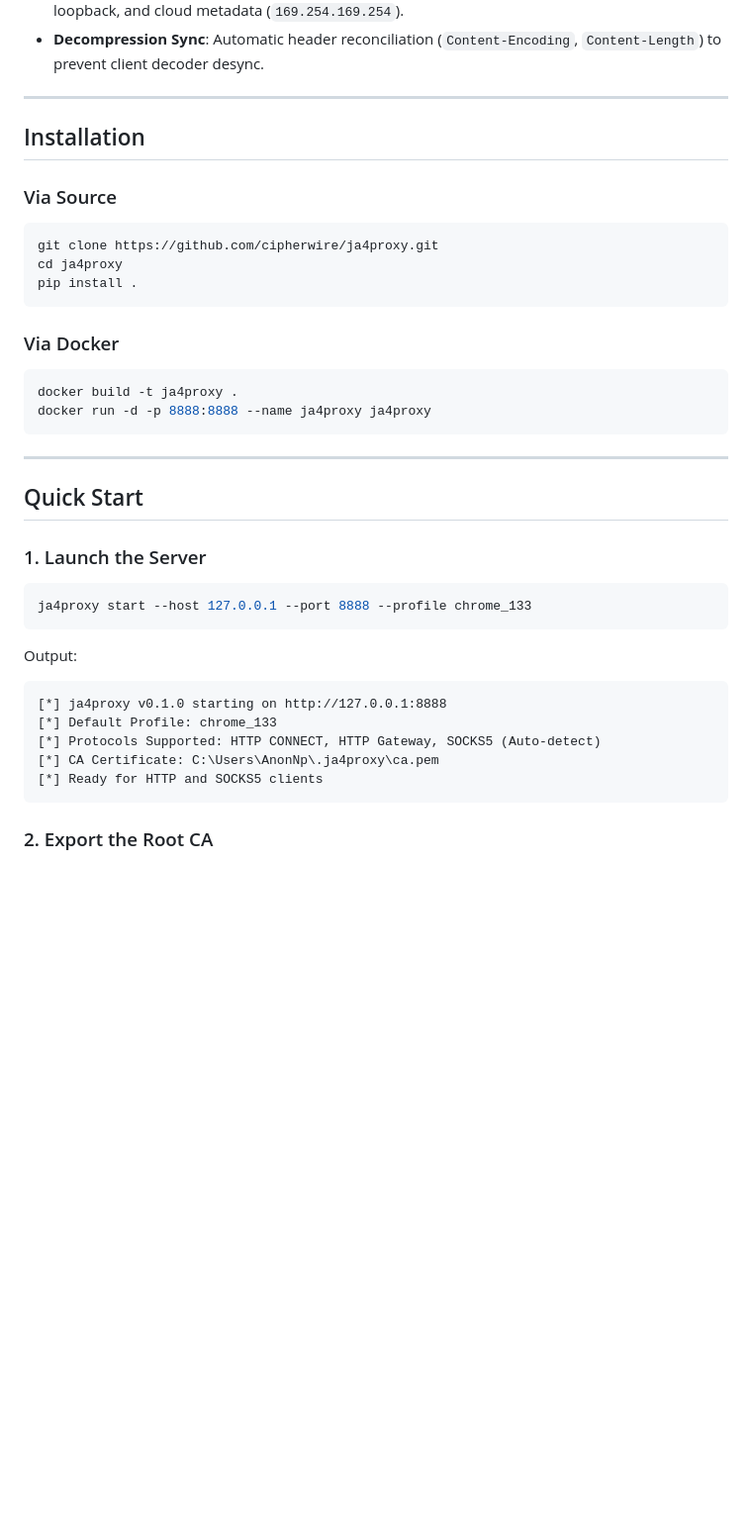
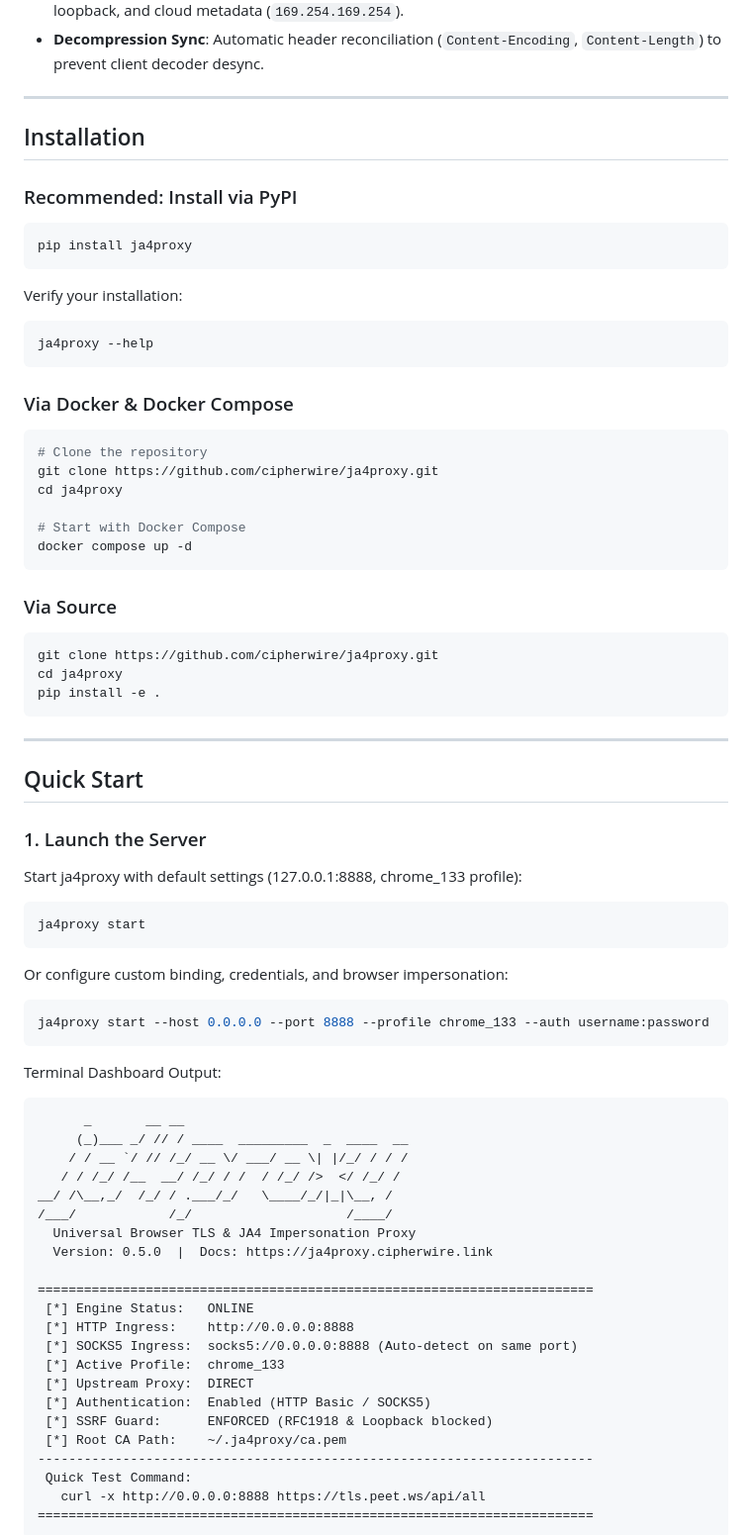
Before and after one commit to cipherwire/ja4proxy, a Markdown page: README.md, the part around one of its changes. Shown at 99% size. Rendered like a GitHub page; blank space fills up the shorter version.

Commit message:
docs: add direct pip install and configuration reference to readme

````diff
--- a/README.md
+++ b/README.md
@@ -171,19 +171,35 @@ Native C allocations returned by the Go runtime are wrapped in a structured memo
 
 ## Installation
 
+### Recommended: Install via PyPI
+
+```bash
+pip install ja4proxy
+```
+
+Verify your installation:
+
+```bash
+ja4proxy --help
+```
+
+### Via Docker & Docker Compose
+
+```bash
+# Clone the repository
+git clone https://github.com/cipherwire/ja4proxy.git
+cd ja4proxy
+
+# Start with Docker Compose
+docker compose up -d
+```
+
 ### Via Source
 
 ```bash
 git clone https://github.com/cipherwire/ja4proxy.git
 cd ja4proxy
-pip install .
-```
-
-### Via Docker
-
-```bash
-docker build -t ja4proxy .
-docker run -d -p 8888:8888 --name ja4proxy ja4proxy
+pip install -e .
 ```
 
 ---
@@ -192,17 +208,42 @@ docker run -d -p 8888:8888 --name ja4proxy ja4proxy
 
 ### 1. Launch the Server
 
+Start ja4proxy with default settings (127.0.0.1:8888, chrome_133 profile):
+
 ```bash
-ja4proxy start --host 127.0.0.1 --port 8888 --profile chrome_133
+ja4proxy start
 ```
 
-Output:
-```text
-[*] ja4proxy v0.1.0 starting on http://127.0.0.1:8888
-[*] Default Profile: chrome_133
-[*] Protocols Supported: HTTP CONNECT, HTTP Gateway, SOCKS5 (Auto-detect)
-[*] CA Certificate: C:\Users\AnonNp\.ja4proxy\ca.pem
-[*] Ready for HTTP and SOCKS5 clients
+Or configure custom binding, credentials, and browser impersonation:
+
+```bash
+ja4proxy start --host 0.0.0.0 --port 8888 --profile chrome_133 --auth username:password
 ```
 
-### 2. Export the Root CA
+Terminal Dashboard Output:
+
+```text
+      _       __ __
+     (_)___ _/ // / ____  _________  _  ____  __
+    / / __ `/ // /_/ __ \/ ___/ __ \| |/_/ / / /
+   / / /_/ /__  __/ /_/ / /  / /_/ />  </ /_/ /
+__/ /\__,_/  /_/ / .___/_/   \____/_/|_|\__, /
+/___/            /_/                    /____/
+  Universal Browser TLS & JA4 Impersonation Proxy
+  Version: 0.5.0  |  Docs: https://ja4proxy.cipherwire.link
+
+========================================================================
+ [*] Engine Status:   ONLINE
+ [*] HTTP Ingress:    http://0.0.0.0:8888
+ [*] SOCKS5 Ingress:  socks5://0.0.0.0:8888 (Auto-detect on same port)
+ [*] Active Profile:  chrome_133
+ [*] Upstream Proxy:  DIRECT
+ [*] Authentication:  Enabled (HTTP Basic / SOCKS5)
+ [*] SSRF Guard:      ENFORCED (RFC1918 & Loopback blocked)
+ [*] Root CA Path:    ~/.ja4proxy/ca.pem
+------------------------------------------------------------------------
+ Quick Test Command:
+   curl -x http://0.0.0.0:8888 https://tls.peet.ws/api/all
+========================================================================
+```
+
````
Also changed, not shown: other parts of README.md (+16 -0 lines).
